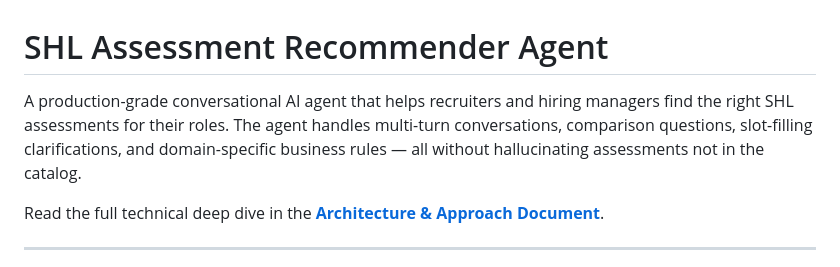
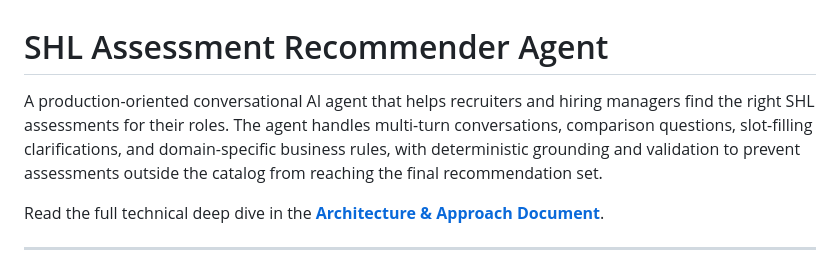
Before and after one commit to Prof-chaos-5/SHL_Recommender, a Markdown page: README.md, the part around the change. Drawn GitHub-style.

Commit message:
Refine README description for AI agent
Updated description to emphasize deterministic grounding and validation.

```diff
--- a/README.md
+++ b/README.md
@@ -1,6 +1,6 @@
 # SHL Assessment Recommender Agent
 
-A production-grade conversational AI agent that helps recruiters and hiring managers find the right SHL assessments for their roles. The agent handles multi-turn conversations, comparison questions, slot-filling clarifications, and domain-specific business rules — all without hallucinating assessments not in the catalog.
+A production-oriented conversational AI agent that helps recruiters and hiring managers find the right SHL assessments for their roles. The agent handles multi-turn conversations, comparison questions, slot-filling clarifications, and domain-specific business rules, with deterministic grounding and validation to prevent assessments outside the catalog from reaching the final recommendation set.
 
 Read the full technical deep dive in the **[Architecture & Approach Document](APPROACH.md)**.
 
```
